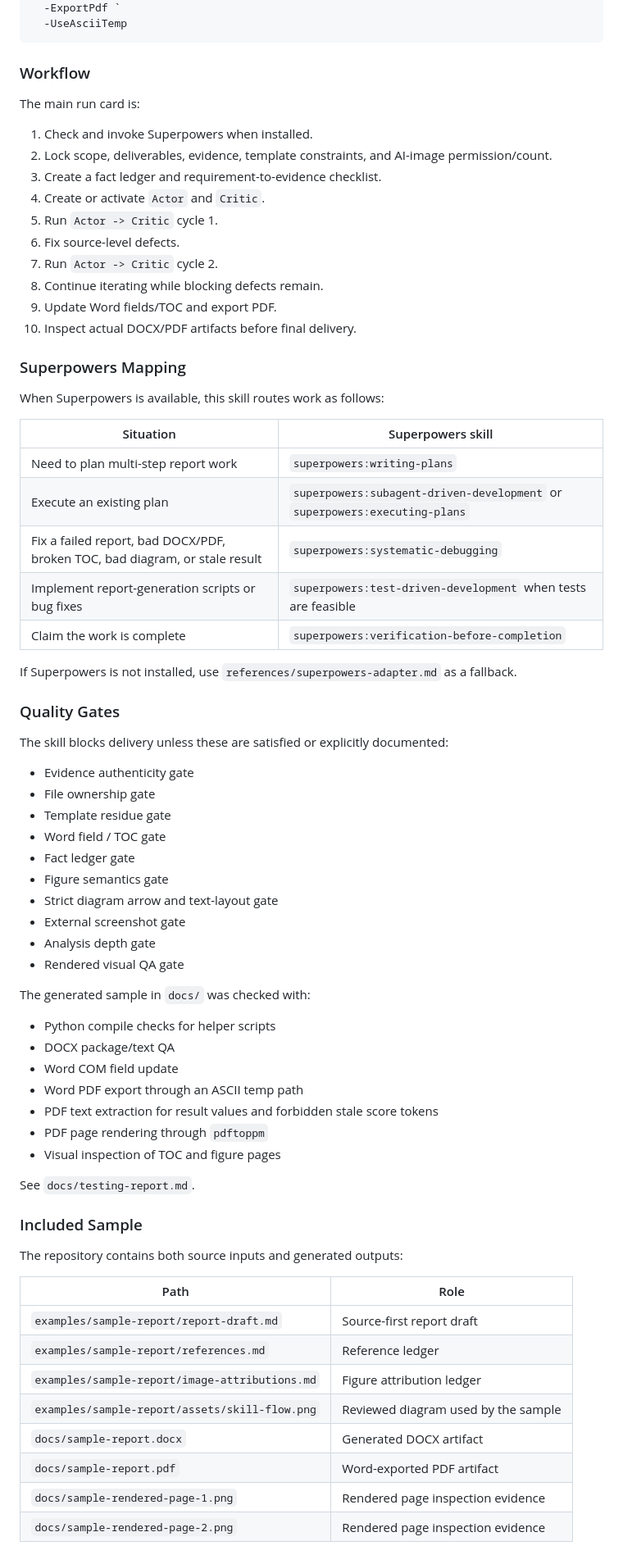
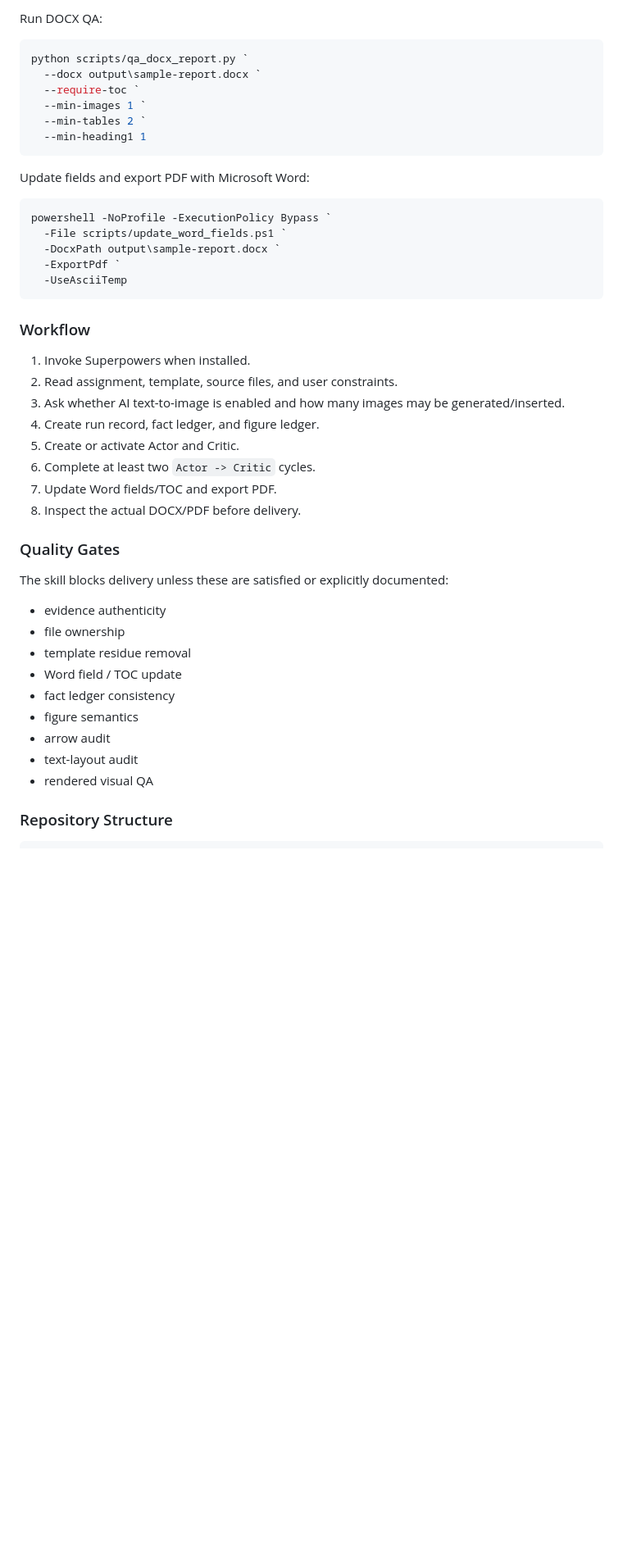
Before and after one commit to xyzxyq/docx-course-report-writer, a Markdown page: README.md, the part around one of its changes. Shown at 82% size. Rendered like a GitHub page; blank space fills up the shorter version.

Commit message:
Improve README layout and language navigation

````diff
--- a/README.md
+++ b/README.md
@@ -148,75 +320,48 @@ powershell -NoProfile -ExecutionPolicy Bypass `
+Run DOCX QA:
+
+```powershell
+python scripts/qa_docx_report.py `
+  --docx output\sample-report.docx `
+  --require-toc `
+  --min-images 1 `
+  --min-tables 2 `
+  --min-heading1 1
+```
+
+Update fields and export PDF with Microsoft Word:
+
+```powershell
+powershell -NoProfile -ExecutionPolicy Bypass `
+  -File scripts/update_word_fields.ps1 `
+  -DocxPath output\sample-report.docx `
   -ExportPdf `
   -UseAsciiTemp
 ```
 
 ### Workflow
 
-The main run card is:
-
-1. Check and invoke Superpowers when installed.
-2. Lock scope, deliverables, evidence, template constraints, and AI-image permission/count.
-3. Create a fact ledger and requirement-to-evidence checklist.
-4. Create or activate `Actor` and `Critic`.
-5. Run `Actor -> Critic` cycle 1.
-6. Fix source-level defects.
-7. Run `Actor -> Critic` cycle 2.
-8. Continue iterating while blocking defects remain.
-9. Update Word fields/TOC and export PDF.
-10. Inspect actual DOCX/PDF artifacts before final delivery.
-
-### Superpowers Mapping
-
-When Superpowers is available, this skill routes work as follows:
-
-| Situation | Superpowers skill |
-|---|---|
-| Need to plan multi-step report work | `superpowers:writing-plans` |
-| Execute an existing plan | `superpowers:subagent-driven-development` or `superpowers:executing-plans` |
-| Fix a failed report, bad DOCX/PDF, broken TOC, bad diagram, or stale result | `superpowers:systematic-debugging` |
-| Implement report-generation scripts or bug fixes | `superpowers:test-driven-development` when tests are feasible |
-| Claim the work is complete | `superpowers:verification-before-completion` |
-
-If Superpowers is not installed, use `references/superpowers-adapter.md` as a fallback.
+1. Invoke Superpowers when installed.
+2. Read assignment, template, source files, and user constraints.
+3. Ask whether AI text-to-image is enabled and how many images may be generated/inserted.
+4. Create run record, fact ledger, and figure ledger.
+5. Create or activate Actor and Critic.
+6. Complete at least two `Actor -> Critic` cycles.
+7. Update Word fields/TOC and export PDF.
+8. Inspect the actual DOCX/PDF before delivery.
 
 ### Quality Gates
 
 The skill blocks delivery unless these are satisfied or explicitly documented:
 
-- Evidence authenticity gate
-- File ownership gate
-- Template residue gate
-- Word field / TOC gate
-- Fact ledger gate
-- Figure semantics gate
-- Strict diagram arrow and text-layout gate
-- External screenshot gate
-- Analysis depth gate
-- Rendered visual QA gate
+- evidence authenticity
+- file ownership
+- template residue removal
+- Word field / TOC update
+- fact ledger consistency
+- figure semantics
+- arrow audit
+- text-layout audit
+- rendered visual QA
 
-The generated sample in `docs/` was checked with:
+### Repository Structure
 
-- Python compile checks for helper scripts
-- DOCX package/text QA
-- Word COM field update
-- Word PDF export through an ASCII temp path
-- PDF text extraction for result values and forbidden stale score tokens
-- PDF page rendering through `pdftoppm`
-- Visual inspection of TOC and figure pages
-
-See `docs/testing-report.md`.
-
-### Included Sample
-
-The repository contains both source inputs and generated outputs:
-
-| Path | Role |
-|---|---|
-| `examples/sample-report/report-draft.md` | Source-first report draft |
-| `examples/sample-report/references.md` | Reference ledger |
-| `examples/sample-report/image-attributions.md` | Figure attribution ledger |
-| `examples/sample-report/assets/skill-flow.png` | Reviewed diagram used by the sample |
-| `docs/sample-report.docx` | Generated DOCX artifact |
-| `docs/sample-report.pdf` | Word-exported PDF artifact |
-| `docs/sample-rendered-page-1.png` | Rendered page inspection evidence |
-| `docs/sample-rendered-page-2.png` | Rendered page inspection evidence |
-
````
Also changed, not shown: other parts of README.md (+267 -217 lines).
